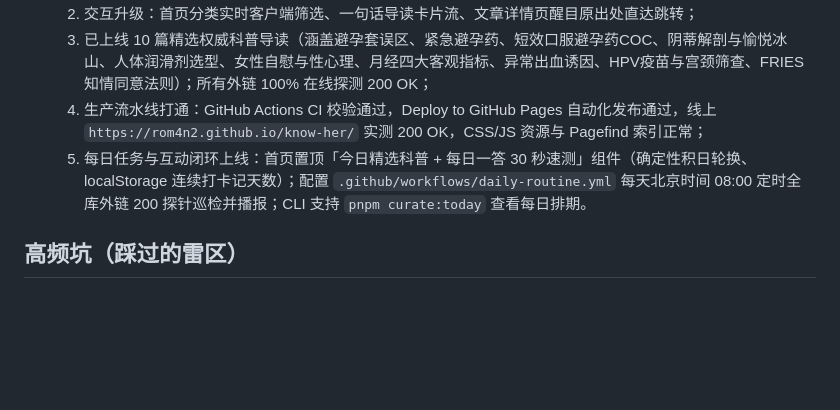
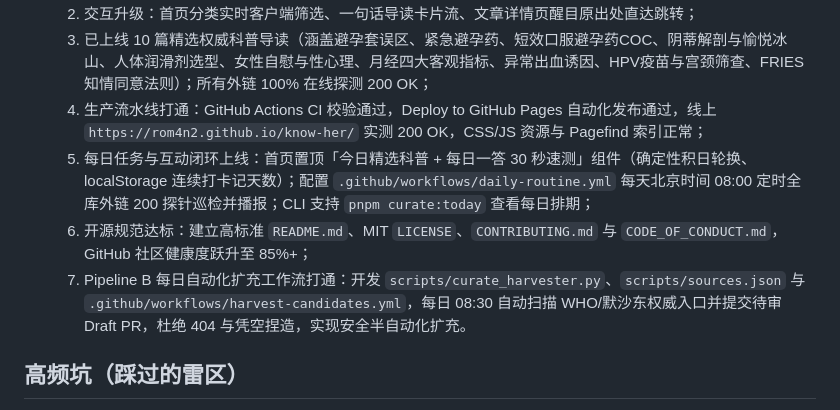
Before and after one commit to ROM4n2/know-her, a Markdown page: WORKMEMORY/PROJECT_OVERVIEW.md, the part around the change. Rendered like a GitHub page; blank space fills up the shorter version.

Commit message:
docs: 刷新 PROJECT_OVERVIEW（记录 Pipeline B 自动化候选流与开源规范达标）

```diff
--- a/WORKMEMORY/PROJECT_OVERVIEW.md
+++ b/WORKMEMORY/PROJECT_OVERVIEW.md
@@ -24,7 +24,9 @@ know-her —— 一个现代、温暖、科学的**每日两性健康科普与
   2. 交互升级：首页分类实时客户端筛选、一句话导读卡片流、文章详情页醒目原出处直达跳转；
   3. 已上线 10 篇精选权威科普导读（涵盖避孕套误区、紧急避孕药、短效口服避孕药COC、阴蒂解剖与愉悦冰山、人体润滑剂选型、女性自慰与性心理、月经四大客观指标、异常出血诱因、HPV疫苗与宫颈筛查、FRIES知情同意法则）；所有外链 100% 在线探测 200 OK；
   4. 生产流水线打通：GitHub Actions CI 校验通过，Deploy to GitHub Pages 自动化发布通过，线上 `https://rom4n2.github.io/know-her/` 实测 200 OK，CSS/JS 资源与 Pagefind 索引正常；
-  5. 每日任务与互动闭环上线：首页置顶「今日精选科普 + 每日一答 30 秒速测」组件（确定性积日轮换、localStorage 连续打卡记天数）；配置 `.github/workflows/daily-routine.yml` 每天北京时间 08:00 定时全库外链 200 探针巡检并播报；CLI 支持 `pnpm curate:today` 查看每日排期。
+  5. 每日任务与互动闭环上线：首页置顶「今日精选科普 + 每日一答 30 秒速测」组件（确定性积日轮换、localStorage 连续打卡记天数）；配置 `.github/workflows/daily-routine.yml` 每天北京时间 08:00 定时全库外链 200 探针巡检并播报；CLI 支持 `pnpm curate:today` 查看每日排期；
+  6. 开源规范达标：建立高标准 `README.md`、MIT `LICENSE`、`CONTRIBUTING.md` 与 `CODE_OF_CONDUCT.md`，GitHub 社区健康度跃升至 85%+；
+  7. Pipeline B 每日自动化扩充工作流打通：开发 `scripts/curate_harvester.py`、`scripts/sources.json` 与 `.github/workflows/harvest-candidates.yml`，每日 08:30 自动扫描 WHO/默沙东权威入口并提交待审 Draft PR，杜绝 404 与凭空捏造，实现安全半自动化扩充。
 
 ## 高频坑（踩过的雷区）
 
```
